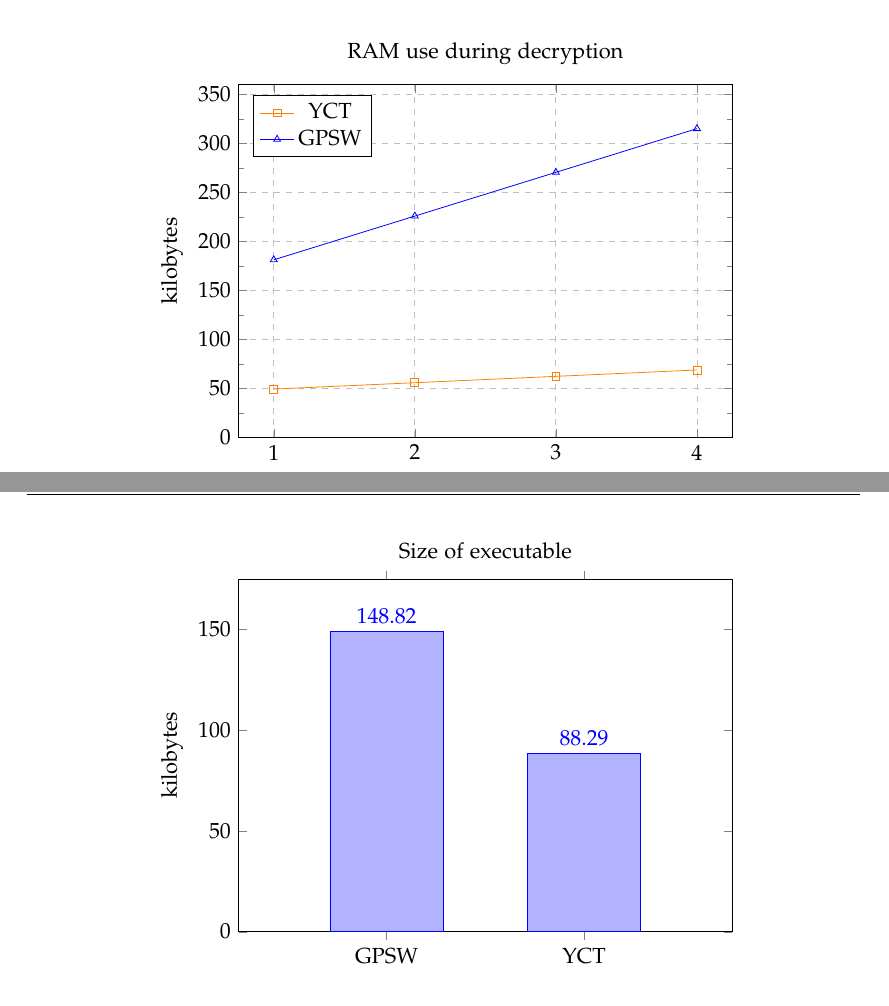
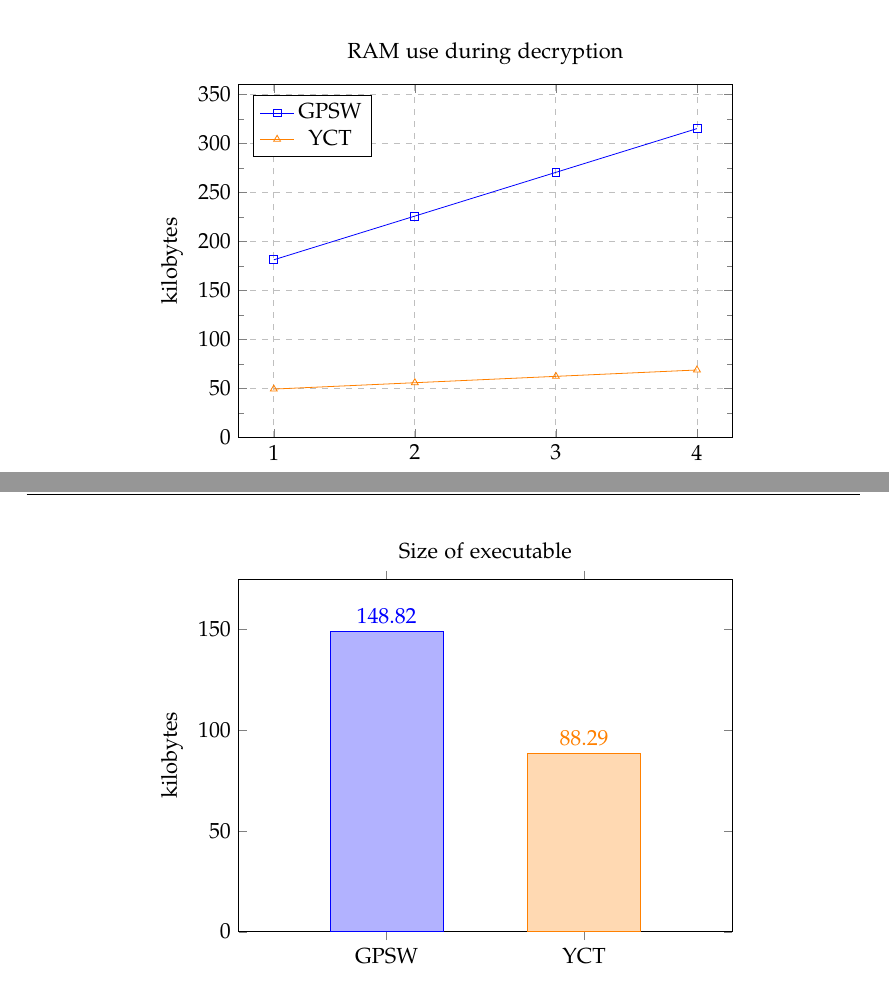
Before and after one commit to dabch/BSc-Thesis-Attribute-Based-Encryption, a LaTeX thesis (thesis/main.tex, which reads thesis/figures/06_diagrams_flash.tex, thesis/figures/06_diagrams_ram.tex): two parts of pages 44 and 45 of 61, joined at a grey line, cut so that both start at the same text. Compiled offline with pdfLaTeX.

Commit message:
Improve coloring and consistency with RAM and flash graphs

```diff
--- a/thesis/figures/06_diagrams_flash.tex
+++ b/thesis/figures/06_diagrams_flash.tex
@@ -3,12 +3,13 @@
     \begin{tikzpicture}
         \begin{axis}[
             ybar,
+            bar shift=0pt,
             ylabel={kilobytes},
             title={Size of executable},
             width=0.7\textwidth,
             height=0.4\textheight,
-            symbolic x coords={GPSW, YCT},
-            xtick=data,
+            symbolic x coords={GPSW,YCT},
+            xtick={GPSW,YCT},
             ymin=0, ymax=175,
             bar width=2cm,
             enlarge x limits = 0.75,
--- a/thesis/figures/06_diagrams_ram.tex
+++ b/thesis/figures/06_diagrams_ram.tex
@@ -17,10 +17,10 @@
             grid style=dashed,
             legend style={nodes={scale=1, transform shape}}
         ]
+        \addlegendentry{GPSW};
+        \addplot [color=blue, mark=square] table [x=layers,y=gpsw,col sep=comma] {data/ram.csv};
         \addlegendentry{YCT};
-        \addplot [color=orange, mark=square] table [x=layers,y=yct,col sep=comma] {data/ram.csv};
-        \addlegendentry{GPSW};
-        \addplot [color=blue, mark=triangle] table [x=layers,y=gpsw,col sep=comma] {data/ram.csv};
+        \addplot [color=orange, mark=triangle] table [x=layers,y=yct,col sep=comma] {data/ram.csv};
         % \addlegendentry{SoC RAM size};
         % \addplot [color=black, mark=none] {262144};
         \end{axis}
```
Also changed, not shown: thesis/figures/06_diagrams_flash.tex (5 more changed lines).
